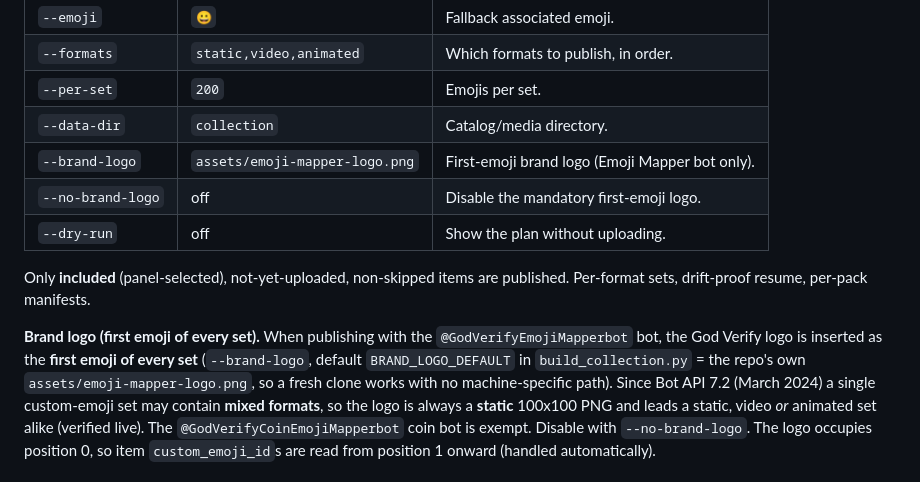
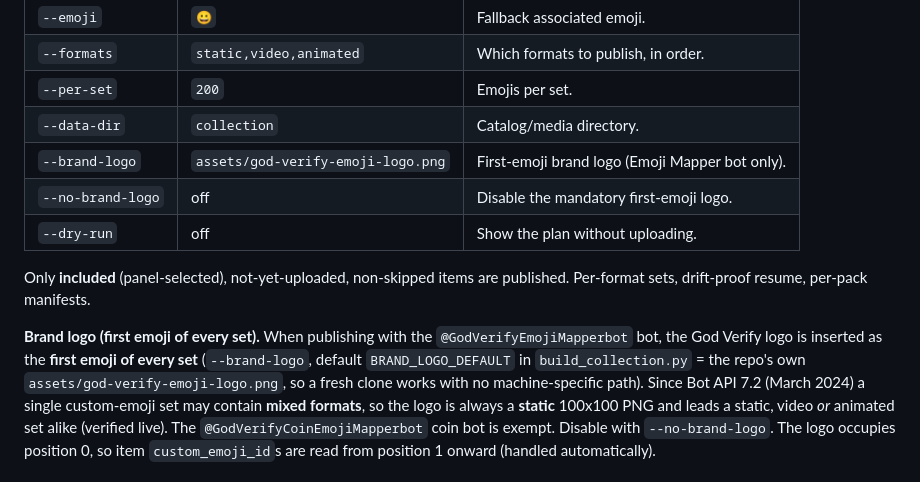
Before and after one commit to KiaroSama/Emoji-Mapper, a Markdown page: docs/GUIDE.md, the part around the change. GitHub-like rendering.

Commit message:
docs: the brand-logo default is the God Verify asset
Two places still named the previous file as the --brand-logo default.

Co-Authored-By: Claude Opus 5 <noreply@anthropic.com>

```diff
--- a/docs/GUIDE.md
+++ b/docs/GUIDE.md
@@ -598,7 +598,7 @@ emoji.
 | `--formats` | `static,video,animated` | Which formats to publish, in order. |
 | `--per-set` | `200` | Emojis per set. |
 | `--data-dir` | `collection` | Catalog/media directory. |
-| `--brand-logo` | `assets/emoji-mapper-logo.png` | First-emoji brand logo (Emoji Mapper bot only). |
+| `--brand-logo` | `assets/god-verify-emoji-logo.png` | First-emoji brand logo (Emoji Mapper bot only). |
 | `--no-brand-logo` | off | Disable the mandatory first-emoji logo. |
 | `--dry-run` | off | Show the plan without uploading. |
 
@@ -608,7 +608,7 @@ published. Per-format sets, drift-proof resume, per-pack manifests.
 **Brand logo (first emoji of every set).** When publishing with the
 `@GodVerifyEmojiMapperbot` bot, the God Verify logo is inserted as the **first
 emoji of every set** (`--brand-logo`, default `BRAND_LOGO_DEFAULT` in
-`build_collection.py` = the repo's own `assets/emoji-mapper-logo.png`, so a
+`build_collection.py` = the repo's own `assets/god-verify-emoji-logo.png`, so a
 fresh clone works with no machine-specific path). Since Bot API 7.2
 (March 2024) a single custom-emoji set may contain **mixed formats**, so the
 logo is always a **static** 100x100 PNG and leads a static, video *or* animated
```
